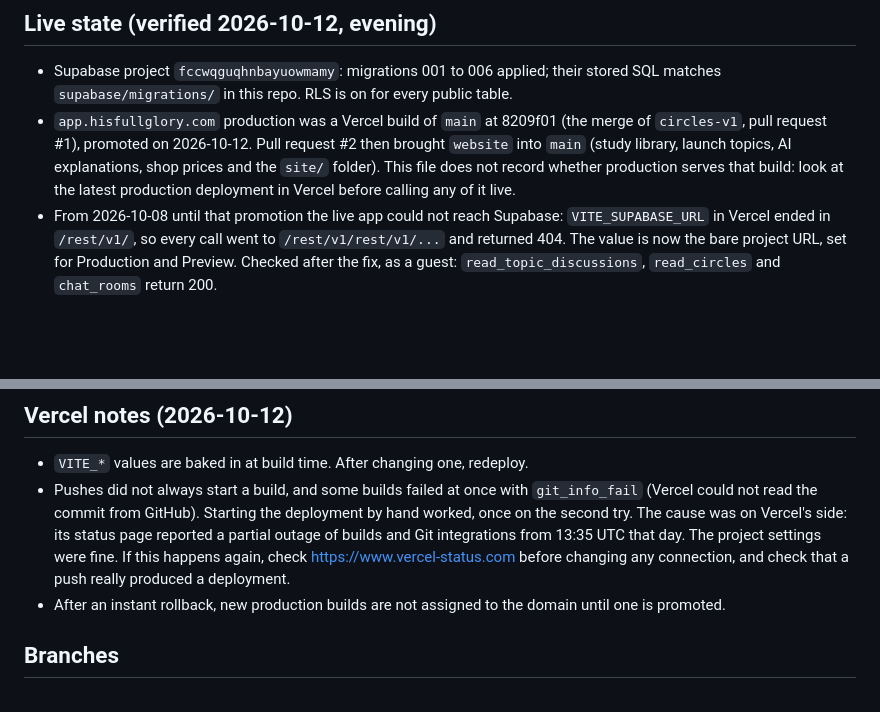
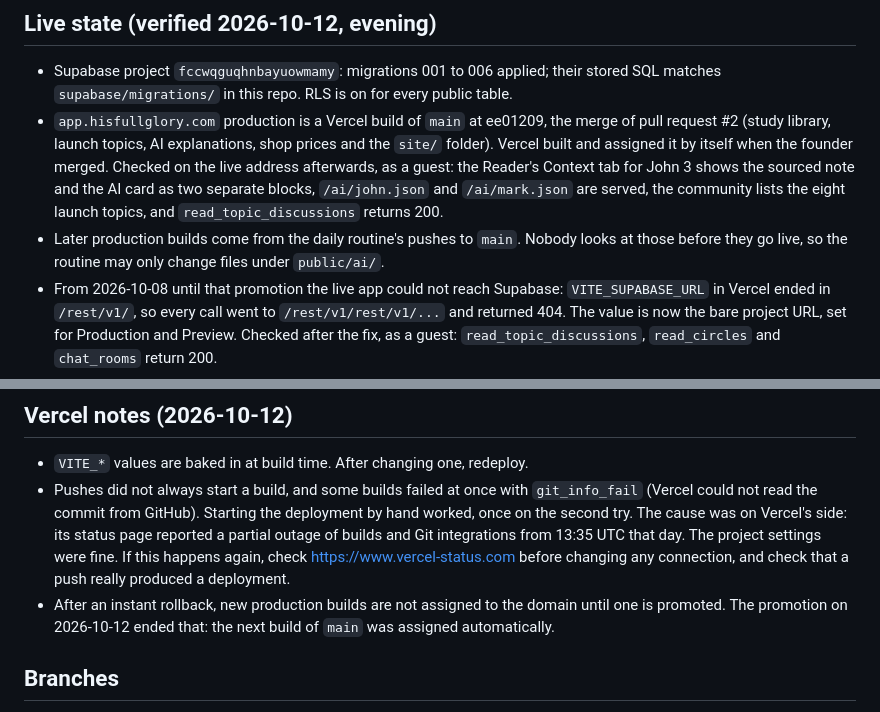
Before and after one commit to 3glennglenn/hisfullglory-daily-walk, a Markdown page: CLAUDE.md, 2 parts joined by grey strips. Drawn GitHub-style; blank space fills up the shorter version.

Commit message:
Record what was checked on the live app after pull request #2
Co-Authored-By: Claude Opus 5.5 <noreply@anthropic.com>

```diff
--- a/CLAUDE.md
+++ b/CLAUDE.md
@@ -33,11 +33,15 @@ This file adds the current state and how to work with the founder. Last updated
 
 - Supabase project `fccwqguqhnbayuowmamy`: migrations 001 to 006 applied; their stored SQL
   matches `supabase/migrations/` in this repo. RLS is on for every public table.
-- `app.hisfullglory.com` production was a Vercel build of `main` at 8209f01 (the merge of
-  `circles-v1`, pull request #1), promoted on 2026-10-12. Pull request #2 then brought
-  `website` into `main` (study library, launch topics, AI explanations, shop prices and
-  the `site/` folder). This file does not record whether production serves that build:
-  look at the latest production deployment in Vercel before calling any of it live.
+- `app.hisfullglory.com` production is a Vercel build of `main` at ee01209, the merge of
+  pull request #2 (study library, launch topics, AI explanations, shop prices and the
+  `site/` folder). Vercel built and assigned it by itself when the founder merged.
+  Checked on the live address afterwards, as a guest: the Reader's Context tab for John 3
+  shows the sourced note and the AI card as two separate blocks, `/ai/john.json` and
+  `/ai/mark.json` are served, the community lists the eight launch topics, and
+  `read_topic_discussions` returns 200.
+- Later production builds come from the daily routine's pushes to `main`. Nobody looks at
+  those before they go live, so the routine may only change files under `public/ai/`.
 - From 2026-10-08 until that promotion the live app could not reach Supabase:
   `VITE_SUPABASE_URL` in Vercel ended in `/rest/v1/`, so every call went to
   `/rest/v1/rest/v1/...` and returned 404. The value is now the bare project URL, set for
@@ -58,7 +62,8 @@ This file adds the current state and how to work with the founder. Last updated
   settings were fine. If this happens again, check https://www.vercel-status.com before
   changing any connection, and check that a push really produced a deployment.
 - After an instant rollback, new production builds are not assigned to the domain until one
-  is promoted.
+  is promoted. The promotion on 2026-10-12 ended that: the next build of `main` was
+  assigned automatically.
 
 ## Branches
 
```
Also changed, not shown: docs/WEBSITE_PLAN.md (+2 -2 lines).
